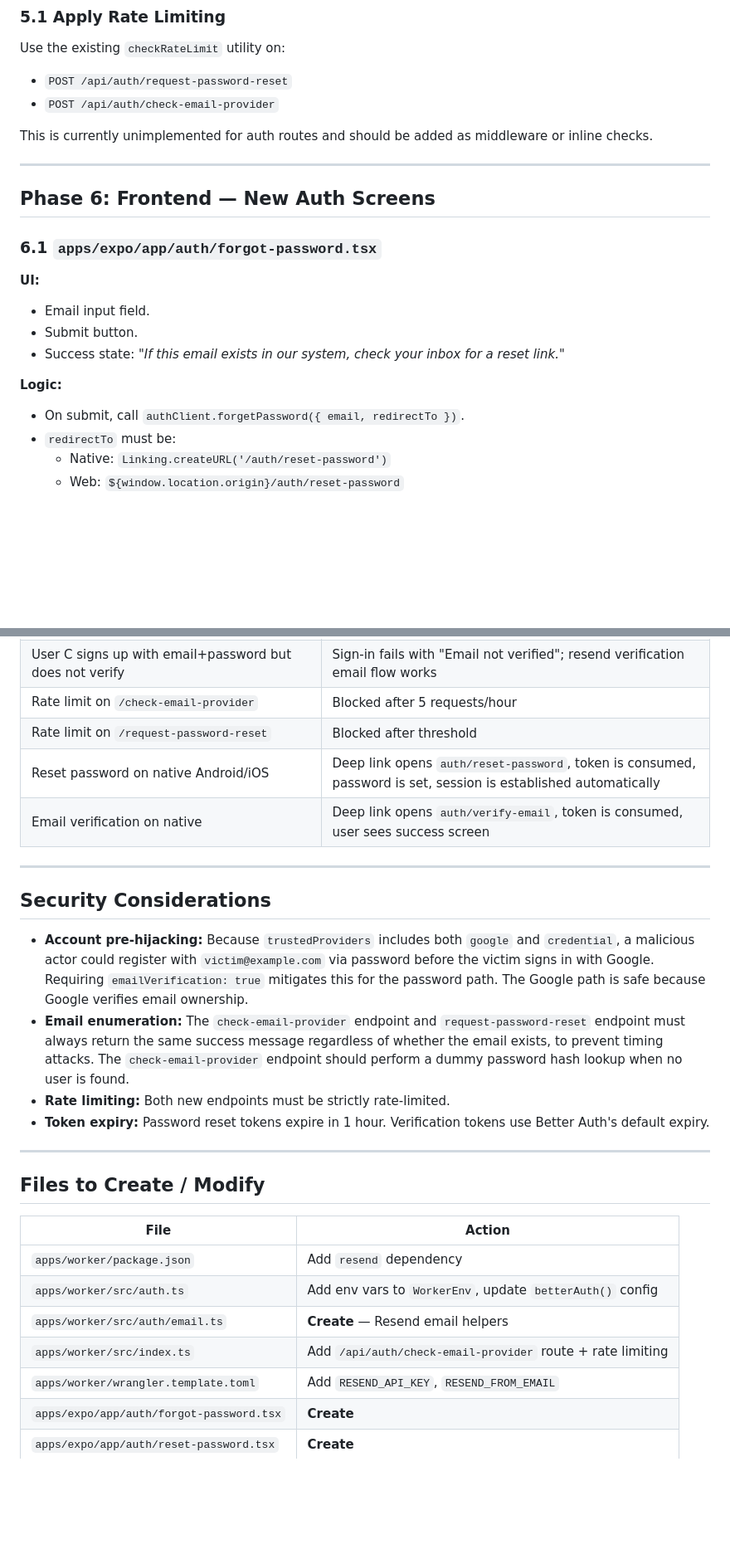
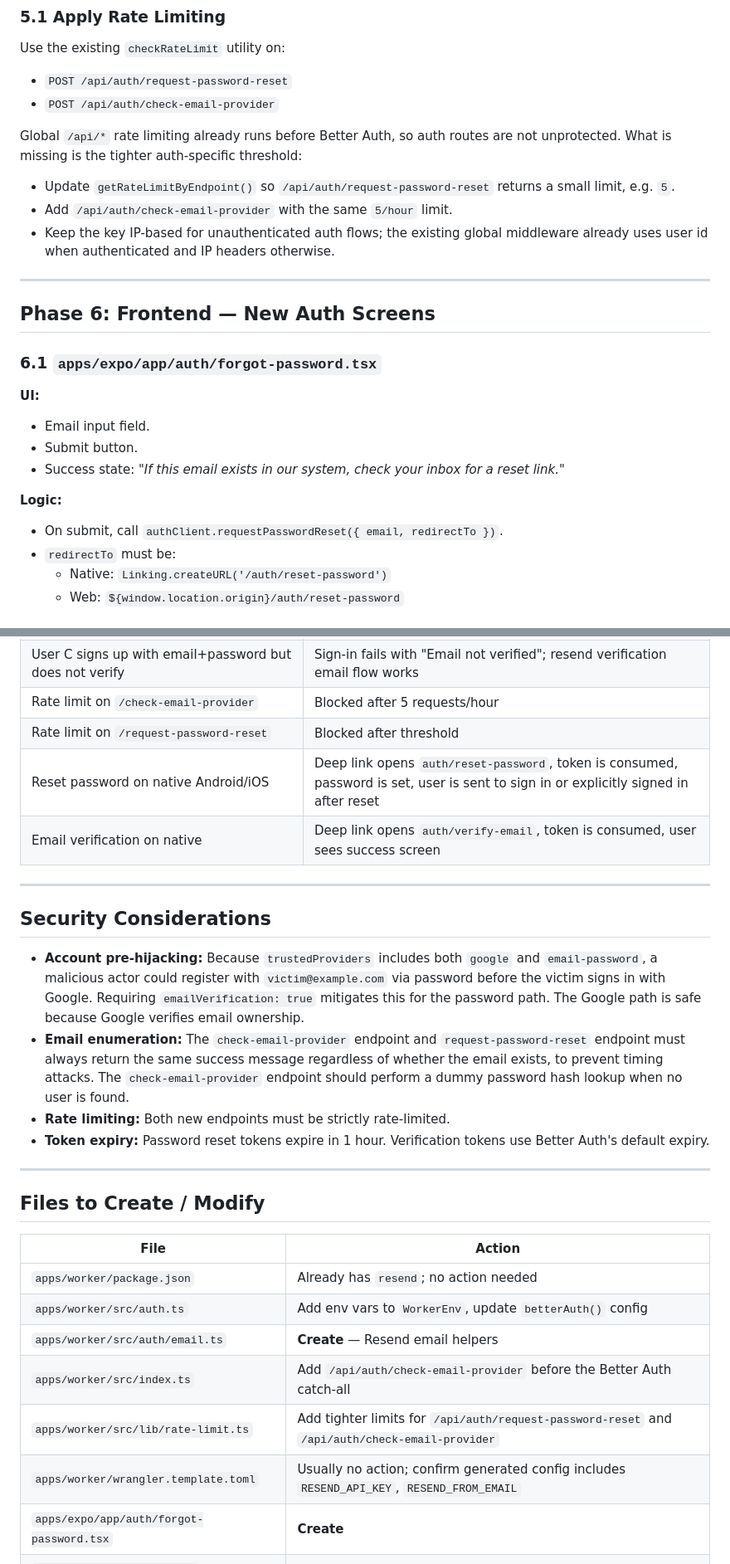
Before and after one commit to steviebd/strength, a Markdown page: TODO_AUTH.md, 2 parts joined by grey strips. Shown at 83% size. Drawn GitHub-style; blank space fills up the shorter version.

Commit message:
fixes todo_auth

```diff
--- a/TODO_AUTH.md
+++ b/TODO_AUTH.md
@@ -124,7 +144,11 @@ Use the existing `checkRateLimit` utility on:
 - `POST /api/auth/request-password-reset`
 - `POST /api/auth/check-email-provider`
 
-This is currently unimplemented for auth routes and should be added as middleware or inline checks.
+Global `/api/*` rate limiting already runs before Better Auth, so auth routes are not unprotected. What is missing is the tighter auth-specific threshold:
+
+- Update `getRateLimitByEndpoint()` so `/api/auth/request-password-reset` returns a small limit, e.g. `5`.
+- Add `/api/auth/check-email-provider` with the same `5/hour` limit.
+- Keep the key IP-based for unauthenticated auth flows; the existing global middleware already uses user id when authenticated and IP headers otherwise.
 
 ---
 
@@ -140,7 +164,7 @@ This is currently unimplemented for auth routes and should be added as middlewar
 
 **Logic:**
 
-- On submit, call `authClient.forgetPassword({ email, redirectTo })`.
+- On submit, call `authClient.requestPasswordReset({ email, redirectTo })`.
 - `redirectTo` must be:
   - Native: `Linking.createURL('/auth/reset-password')`
   - Web: `${window.location.origin}/auth/reset-password`
@@ -237,14 +261,14 @@ Expo Router handles deep links automatically based on the `scheme` defined in `a
 | User C signs up with email+password but does not verify | Sign-in fails with "Email not verified"; resend verification email flow works |
 | Rate limit on `/check-email-provider` | Blocked after 5 requests/hour |
 | Rate limit on `/request-password-reset` | Blocked after threshold |
-| Reset password on native Android/iOS | Deep link opens `auth/reset-password`, token is consumed, password is set, session is established automatically |
+| Reset password on native Android/iOS | Deep link opens `auth/reset-password`, token is consumed, password is set, user is sent to sign in or explicitly signed in after reset |
 | Email verification on native | Deep link opens `auth/verify-email`, token is consumed, user sees success screen |
 
 ---
 
 ## Security Considerations
 
-- **Account pre-hijacking:** Because `trustedProviders` includes both `google` and `credential`, a malicious actor could register with `victim@example.com` via password before the victim signs in with Google. Requiring `emailVerification: true` mitigates this for the password path. The Google path is safe because Google verifies email ownership.
+- **Account pre-hijacking:** Because `trustedProviders` includes both `google` and `email-password`, a malicious actor could register with `victim@example.com` via password before the victim signs in with Google. Requiring `emailVerification: true` mitigates this for the password path. The Google path is safe because Google verifies email ownership.
 - **Email enumeration:** The `check-email-provider` endpoint and `request-password-reset` endpoint must always return the same success message regardless of whether the email exists, to prevent timing attacks. The `check-email-provider` endpoint should perform a dummy password hash lookup when no user is found.
 - **Rate limiting:** Both new endpoints must be strictly rate-limited.
 - **Token expiry:** Password reset tokens expire in 1 hour. Verification tokens use Better Auth's default expiry.
@@ -255,11 +279,12 @@ Expo Router handles deep links automatically based on the `scheme` defined in `a
 
 | File | Action |
 |---|---|
-| `apps/worker/package.json` | Add `resend` dependency |
+| `apps/worker/package.json` | Already has `resend`; no action needed |
 | `apps/worker/src/auth.ts` | Add env vars to `WorkerEnv`, update `betterAuth()` config |
 | `apps/worker/src/auth/email.ts` | **Create** — Resend email helpers |
-| `apps/worker/src/index.ts` | Add `/api/auth/check-email-provider` route + rate limiting |
-| `apps/worker/wrangler.template.toml` | Add `RESEND_API_KEY`, `RESEND_FROM_EMAIL` |
+| `apps/worker/src/index.ts` | Add `/api/auth/check-email-provider` before the Better Auth catch-all |
+| `apps/worker/src/lib/rate-limit.ts` | Add tighter limits for `/api/auth/request-password-reset` and `/api/auth/check-email-provider` |
+| `apps/worker/wrangler.template.toml` | Usually no action; confirm generated config includes `RESEND_API_KEY`, `RESEND_FROM_EMAIL` |
 | `apps/expo/app/auth/forgot-password.tsx` | **Create** |
 | `apps/expo/app/auth/reset-password.tsx` | **Create** |
 | `apps/expo/app/auth/verify-email.tsx` | **Create** |
```
Also changed, not shown: other parts of TODO_AUTH.md (+26 -6 lines).
